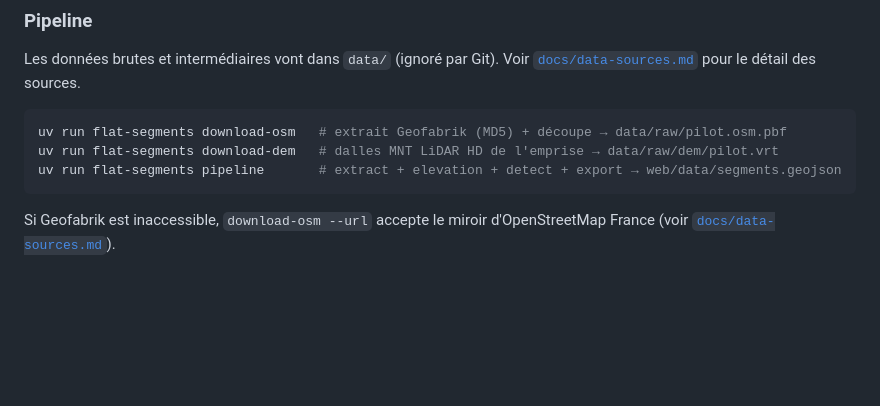
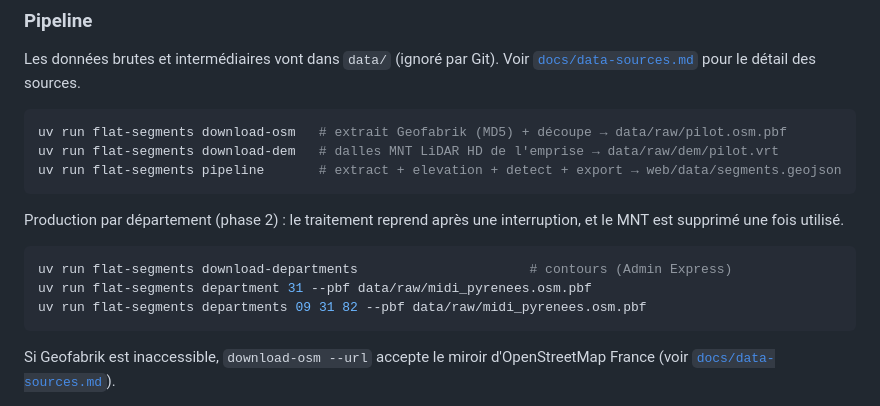
Before and after one commit to jsilobre/Flat-segments, a Markdown page: README.md, the part around the change. Drawn GitHub-style; blank space fills up the shorter version.

Commit message:
docs: département production commands, Admin Express outlines
Co-Authored-By: Claude Opus 5.5 <noreply@anthropic.com>
Claude-Session: https://claude.ai/code/session_01R2xC9Ronxsa3cRuHrZbU9y

````diff
--- a/README.md
+++ b/README.md
@@ -95,6 +95,15 @@ uv run flat-segments download-dem   # dalles MNT LiDAR HD de l'emprise → data/
 uv run flat-segments pipeline       # extract + elevation + detect + export → web/data/segments.geojson
 ```
 
+Production par département (phase 2) : le traitement reprend après une
+interruption, et le MNT est supprimé une fois utilisé.
+
+```bash
+uv run flat-segments download-departments                      # contours (Admin Express)
+uv run flat-segments department 31 --pbf data/raw/midi_pyrenees.osm.pbf
+uv run flat-segments departments 09 31 82 --pbf data/raw/midi_pyrenees.osm.pbf
+```
+
 Si Geofabrik est inaccessible, `download-osm --url` accepte le miroir
 d'OpenStreetMap France (voir [`docs/data-sources.md`](docs/data-sources.md#téléchargement)).
 
````
Also changed, not shown: docs/architecture.md (+19 -1 lines), docs/data-sources.md (+18 -0 lines).
